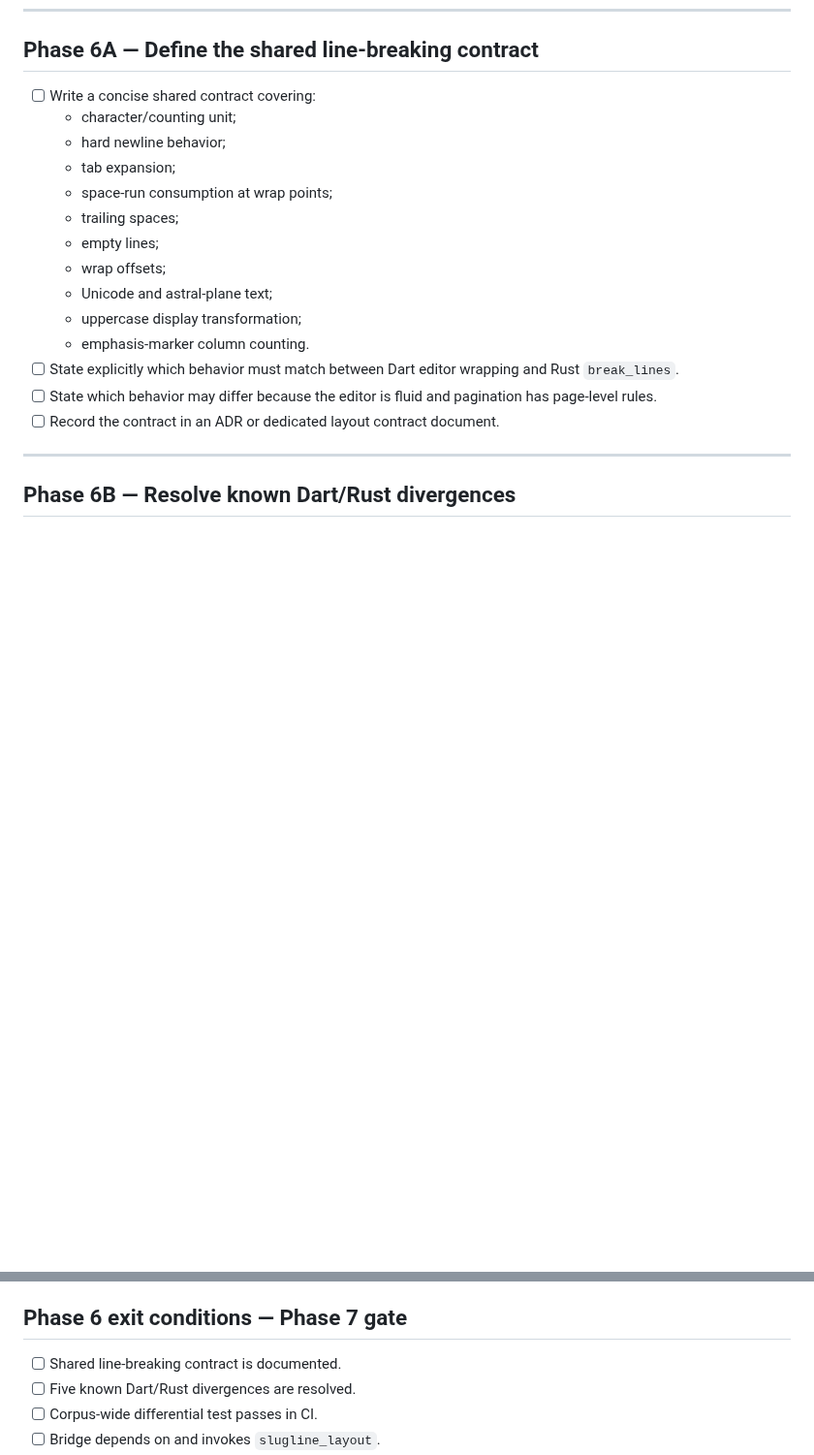
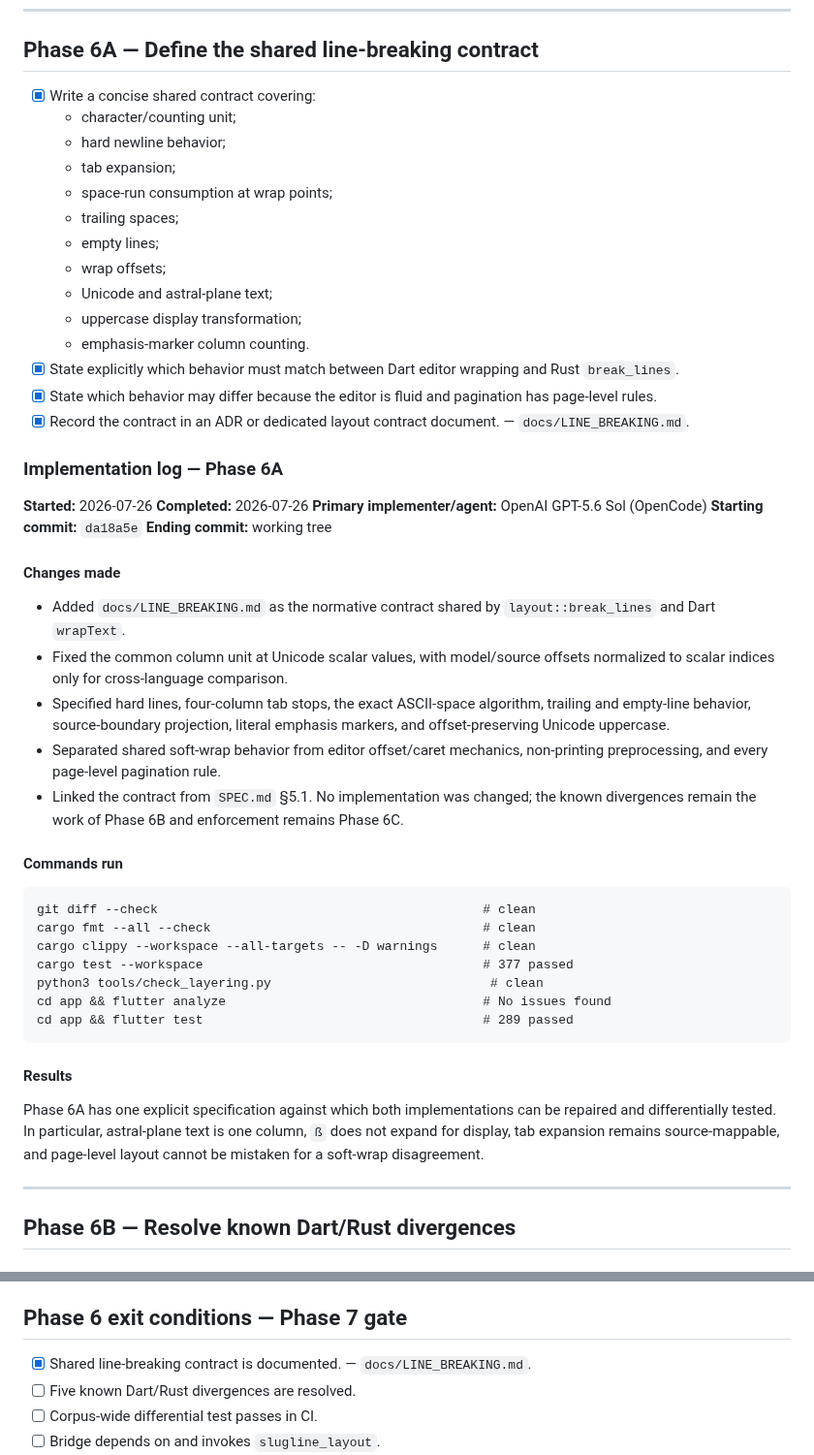
Before and after one commit to phagmaier/slugline, a Markdown page: REMEDIATION_PLAN.md, 2 parts joined by grey strips. Shown at 97% size. Rendered like a GitHub page; blank space fills up the shorter version.

Commit message:
phase 6A

````diff
--- a/REMEDIATION_PLAN.md
+++ b/REMEDIATION_PLAN.md
@@ -2011,7 +2011,7 @@ Eliminate accidental layout drift, expose Rust pagination through the bridge, an
 
 ## Phase 6A — Define the shared line-breaking contract
 
-- [ ] Write a concise shared contract covering:
+- [x] Write a concise shared contract covering:
   - character/counting unit;
   - hard newline behavior;
   - tab expansion;
@@ -2022,9 +2022,50 @@ Eliminate accidental layout drift, expose Rust pagination through the bridge, an
   - Unicode and astral-plane text;
   - uppercase display transformation;
   - emphasis-marker column counting.
-- [ ] State explicitly which behavior must match between Dart editor wrapping and Rust `break_lines`.
-- [ ] State which behavior may differ because the editor is fluid and pagination has page-level rules.
-- [ ] Record the contract in an ADR or dedicated layout contract document.
+- [x] State explicitly which behavior must match between Dart editor wrapping and Rust `break_lines`.
+- [x] State which behavior may differ because the editor is fluid and pagination has page-level rules.
+- [x] Record the contract in an ADR or dedicated layout contract document. — `docs/LINE_BREAKING.md`.
+
+### Implementation log — Phase 6A
+
+**Started:** 2026-07-26
+**Completed:** 2026-07-26
+**Primary implementer/agent:** OpenAI GPT-5.6 Sol (OpenCode)
+**Starting commit:** `da18a5e`
+**Ending commit:** working tree
+
+#### Changes made
+
+- Added `docs/LINE_BREAKING.md` as the normative contract shared by
+  `layout::break_lines` and Dart `wrapText`.
+- Fixed the common column unit at Unicode scalar values, with model/source
+  offsets normalized to scalar indices only for cross-language comparison.
+- Specified hard lines, four-column tab stops, the exact ASCII-space algorithm,
+  trailing and empty-line behavior, source-boundary projection, literal emphasis
+  markers, and offset-preserving Unicode uppercase.
+- Separated shared soft-wrap behavior from editor offset/caret mechanics,
+  non-printing preprocessing, and every page-level pagination rule.
+- Linked the contract from `SPEC.md` §5.1. No implementation was changed; the
+  known divergences remain the work of Phase 6B and enforcement remains Phase 6C.
+
+#### Commands run
+
+```text
+git diff --check                                           # clean
+cargo fmt --all --check                                    # clean
+cargo clippy --workspace --all-targets -- -D warnings      # clean
+cargo test --workspace                                     # 377 passed
+python3 tools/check_layering.py                             # clean
+cd app && flutter analyze                                  # No issues found
+cd app && flutter test                                     # 289 passed
+```
+
+#### Results
+
+Phase 6A has one explicit specification against which both implementations can
+be repaired and differentially tested. In particular, astral-plane text is one
+column, `ß` does not expand for display, tab expansion remains source-mappable,
+and page-level layout cannot be mistaken for a soft-wrap disagreement.
 
 ---
 
@@ -2197,7 +2238,7 @@ Per D-6:
 
 ## Phase 6 exit conditions — Phase 7 gate
 
-- [ ] Shared line-breaking contract is documented.
+- [x] Shared line-breaking contract is documented. — `docs/LINE_BREAKING.md`.
 - [ ] Five known Dart/Rust divergences are resolved.
 - [ ] Corpus-wide differential test passes in CI.
 - [ ] Bridge depends on and invokes `slugline_layout`.
````
Also changed, not shown: SPEC.md (+3 -0 lines), docs/LINE_BREAKING.md (added, +129 -0 lines).
